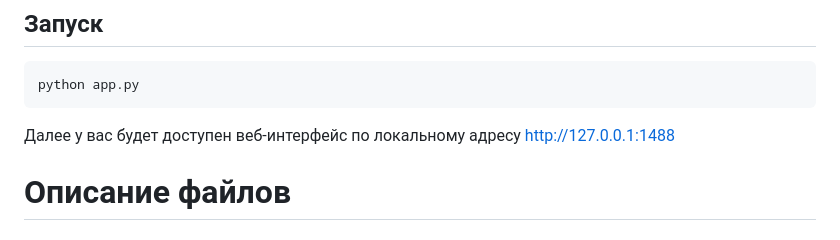
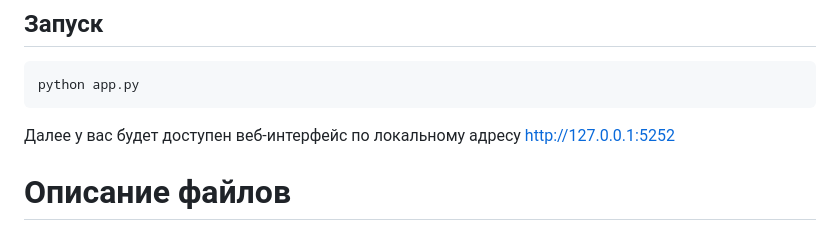
Before and after one commit to artemgoncarov/job-matching, a Markdown page: README.md, the part around the change. Rendered like a GitHub page.

````diff
--- a/README.md
+++ b/README.md
@@ -121,7 +121,7 @@ pip install -r requirements.txt
 python app.py
 ```
 
-Далее у вас будет доступен веб-интерфейс по локальному адресу http://127.0.0.1:1488
+Далее у вас будет доступен веб-интерфейс по локальному адресу http://127.0.0.1:5252
 
 
 # Описание файлов
````
